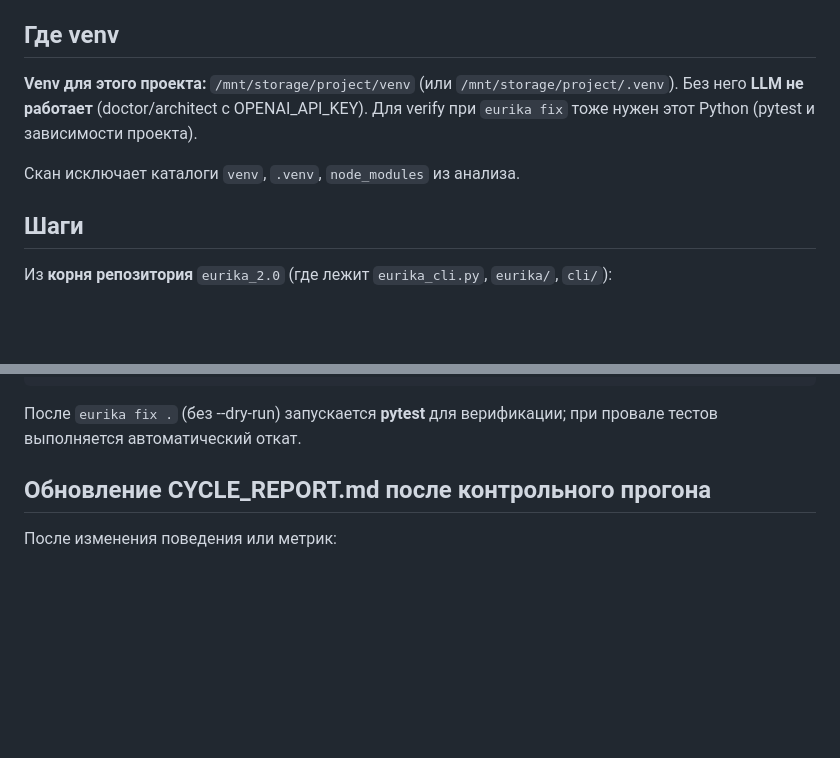
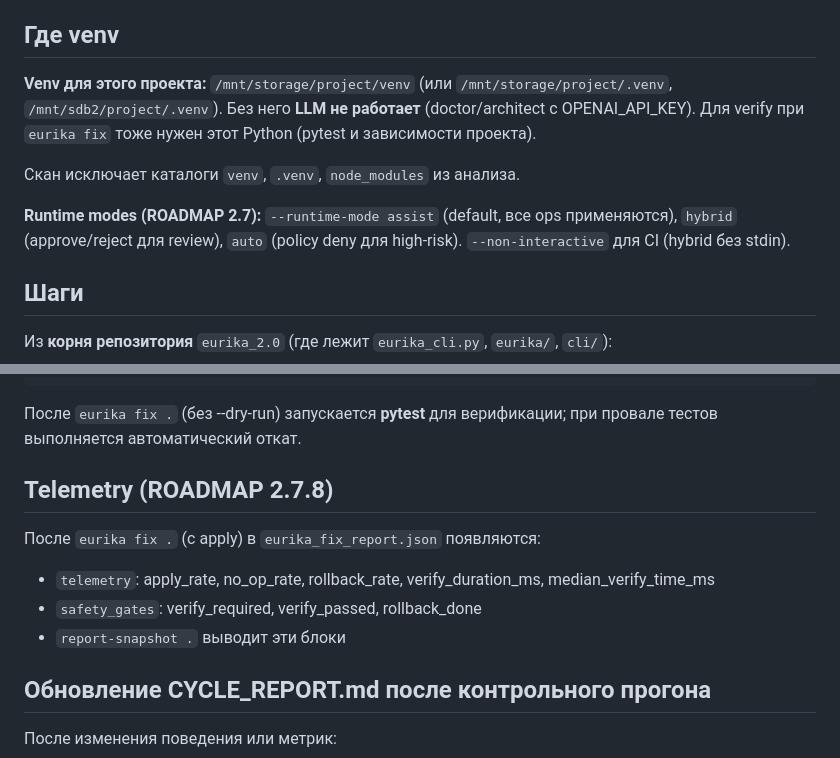
Before and after one commit to isayeu/eurika_2.0, a Markdown page: DOGFOODING.md, 2 parts joined by grey strips. Drawn GitHub-style; blank space fills up the shorter version.

````diff
--- a/DOGFOODING.md
+++ b/DOGFOODING.md
@@ -4,9 +4,11 @@
 
 ## Где venv
 
-**Venv для этого проекта:** `/mnt/storage/project/venv` (или `/mnt/storage/project/.venv`). Без него **LLM не работает** (doctor/architect с OPENAI_API_KEY). Для verify при `eurika fix` тоже нужен этот Python (pytest и зависимости проекта).
+**Venv для этого проекта:** `/mnt/storage/project/venv` (или `/mnt/storage/project/.venv`, `/mnt/sdb2/project/.venv`). Без него **LLM не работает** (doctor/architect с OPENAI_API_KEY). Для verify при `eurika fix` тоже нужен этот Python (pytest и зависимости проекта).
 
 Скан исключает каталоги `venv`, `.venv`, `node_modules` из анализа.
+
+**Runtime modes (ROADMAP 2.7):** `--runtime-mode assist` (default, все ops применяются), `hybrid` (approve/reject для review), `auto` (policy deny для high-risk). `--non-interactive` для CI (hybrid без stdin).
 
 ## Шаги
 
@@ -43,6 +45,13 @@ eurika fix . --dry-run
 ```
 
 После `eurika fix .` (без --dry-run) запускается **pytest** для верификации; при провале тестов выполняется автоматический откат.
+
+## Telemetry (ROADMAP 2.7.8)
+
+После `eurika fix .` (с apply) в `eurika_fix_report.json` появляются:
+- `telemetry`: apply_rate, no_op_rate, rollback_rate, verify_duration_ms, median_verify_time_ms
+- `safety_gates`: verify_required, verify_passed, rollback_done
+- `report-snapshot .` выводит эти блоки
 
 ## Обновление CYCLE_REPORT.md после контрольного прогона
 
````
Also changed, not shown: CYCLE_REPORT.md (+47 -2 lines), ROADMAP.md (+2 -0 lines).
